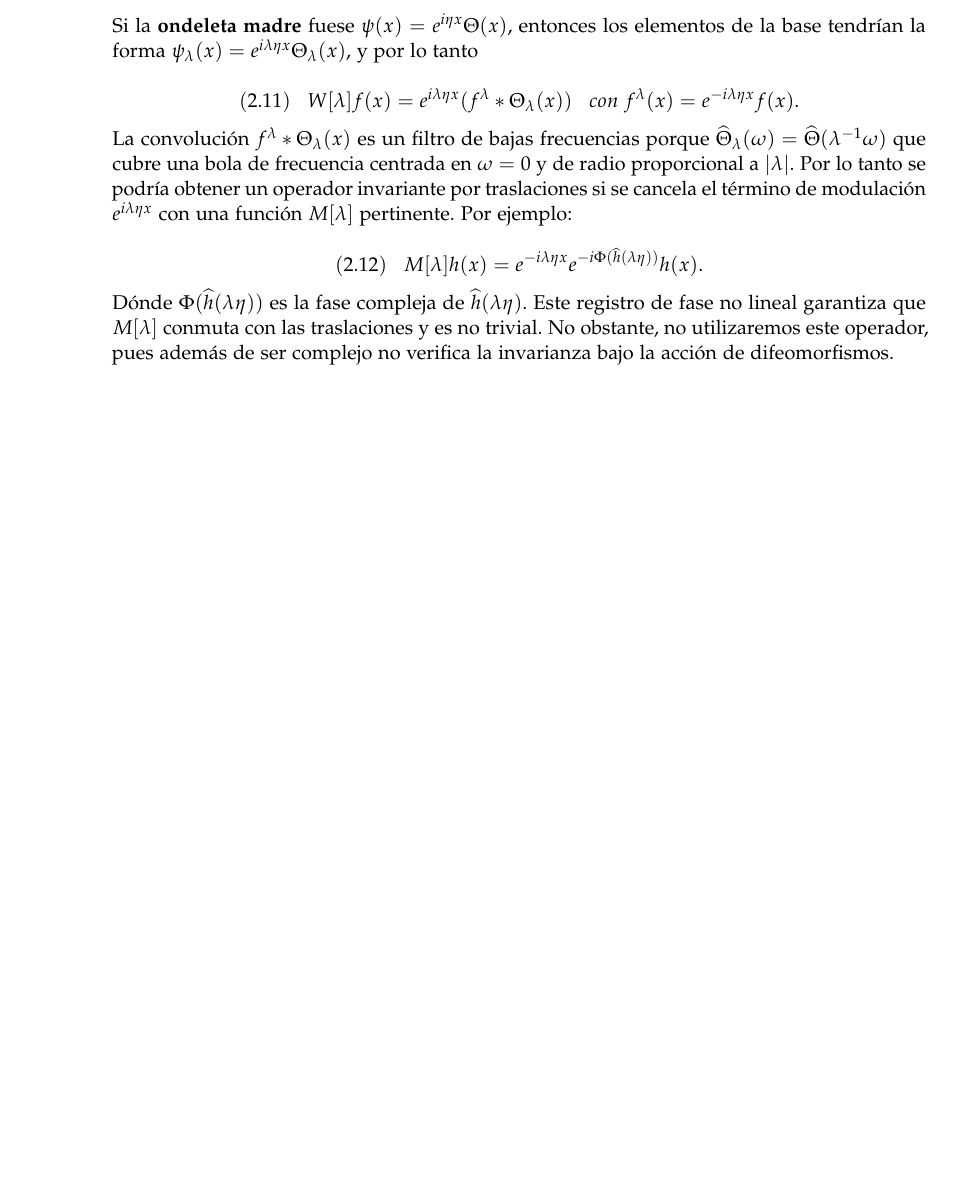
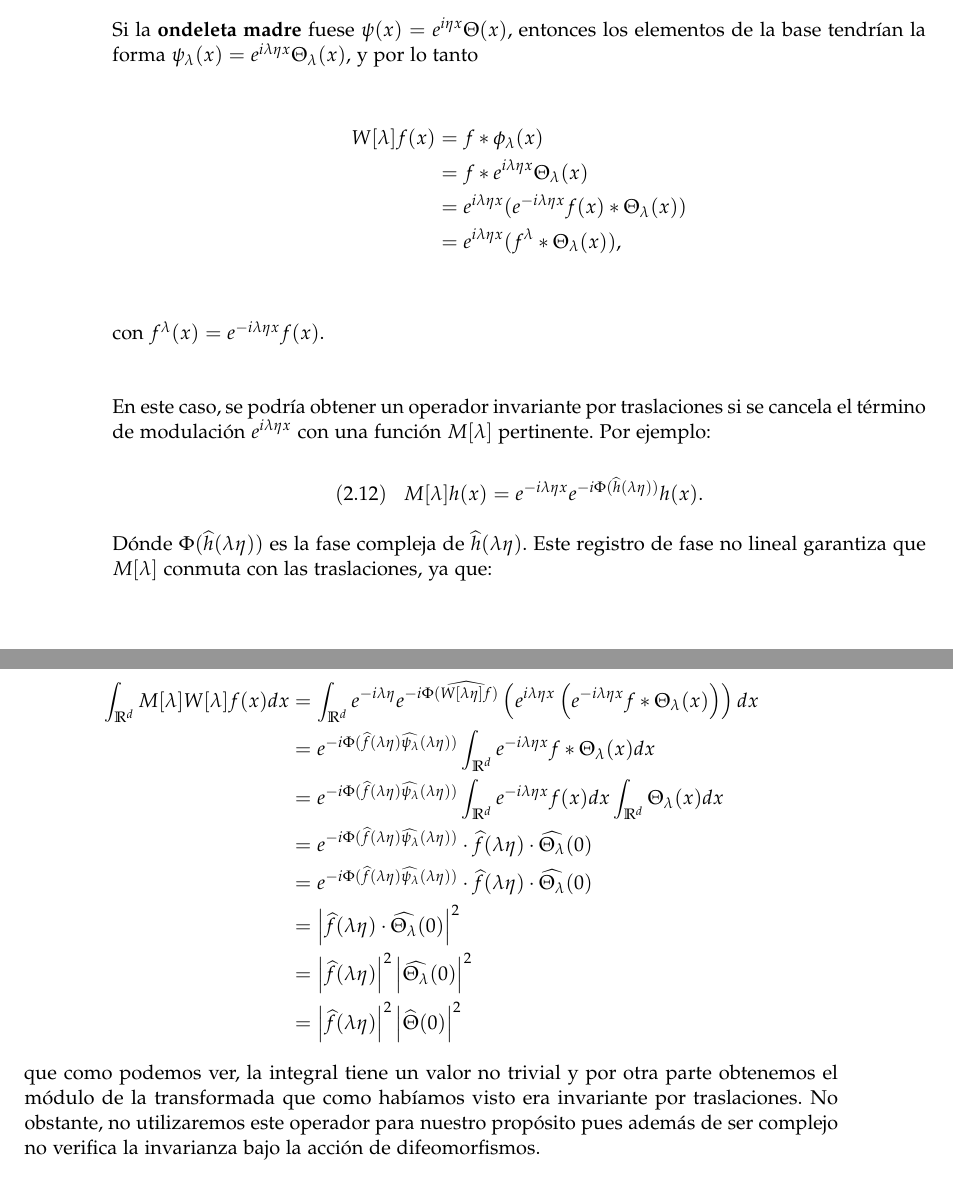
Before and after one commit to alejbormeg/TFG-LandmarkDetectionAndCNNAnalysis, a LaTeX book (Memoria/libro.tex, which reads Memoria/capitulos/capitulo01.tex): part of page 32 of 55 before the commit and two parts of pages 32 and 33 of 55 after it, the two joined at a grey line, cut so that both start at the same text, the shorter picture padded with empty space. Compiled offline with pdfLaTeX.

Commit message:
Subo demostración nueva del ejemplo de operador M para obtner coeficientes invariantes por traslaciones

```diff
--- a/Memoria/capitulos/capitulo01.tex
+++ b/Memoria/capitulos/capitulo01.tex
@@ -549,13 +549,36 @@ En resumen, queremos un operador no lineal que produzca coeficientes invariantes
 
 \noindent Si la \textbf{ondeleta madre} fuese $\psi(x)=e^{i\eta x}\Theta(x)$, entonces los elementos de la base tendrían la forma $\psi_\lambda(x)=e^{i\lambda\eta x}\Theta_\lambda(x)$, y por lo tanto
 
-$$(2.11) \; \; \; W[\lambda]f(x)=e^{i\lambda\eta x}(f^\lambda \ast \Theta_\lambda(x)) \; \; \; con \; f^\lambda(x)=e^{-i\lambda\eta x}f(x).$$
+\begin{align*}
+  W[\lambda]f(x) &= f \ast \phi_\lambda (x) \\
+  &= f \ast e^{i\lambda\eta x}\Theta_\lambda(x) \\
+  &=e^{i\lambda\eta x}(e^{-i\lambda\eta x}f(x) \ast \Theta_\lambda(x)) \\
+  &=e^{i\lambda\eta x}(f^\lambda \ast \Theta_\lambda(x)),\\
+\end{align*}
 
-\noindent La convolución $f^\lambda \ast \Theta_\lambda(x)$ es un filtro de bajas frecuencias porque $\widehat{\Theta}_\lambda(\omega)=\widehat{\Theta}(\lambda^{-1} \omega)$ que cubre una bola de frecuencia centrada en $\omega=0$ y de radio proporcional a $|\lambda|$. Por lo tanto se podría obtener un operador invariante por traslaciones si se cancela el término de modulación $e^{i\lambda\eta x}$ con una función $M[\lambda]$ pertinente. Por ejemplo:
+\noindent con $f^\lambda(x)=e^{-i\lambda\eta x}f(x)$.
+
+\medskip
+
+\noindent En este caso, se podría obtener un operador invariante por traslaciones si se cancela el término de modulación $e^{i\lambda\eta x}$ con una función $M[\lambda]$ pertinente. Por ejemplo:
 
 $$(2.12) \;\;\; M[\lambda]h(x)=e^{-i\lambda\eta x} e^{-i \Phi(\widehat{h}(\lambda\eta))}h(x).$$
 
-\noindent Dónde $\Phi(\widehat{h}(\lambda\eta))$ es la fase compleja de $\widehat{h}(\lambda\eta)$. Este registro de fase no lineal garantiza que $M[\lambda]$ conmuta con las traslaciones y es no trivial. No obstante, no utilizaremos este operador, pues además de ser complejo no verifica la invarianza bajo la acción de difeomorfismos.
+\noindent Dónde $\Phi(\widehat{h}(\lambda\eta))$ es la fase compleja de $\widehat{h}(\lambda\eta)$. Este registro de fase no lineal garantiza que $M[\lambda]$ conmuta con las traslaciones, ya que:
+
+
+\begin{align*}
+  \int_{\mathbb{R}^d} M[\lambda]W[\lambda] f(x) dx &= \int_{\mathbb{R}^d} e^{-i\lambda \eta} e^{-i \Phi (\widehat{W[\lambda\eta]f})} \left( e^{i\lambda\eta x} \left( e^{-i\lambda\eta x} f \ast \Theta_\lambda (x)\right)\right) dx \\
+  &= e^{-i \Phi (\widehat{f}(\lambda\eta)\widehat{\psi_\lambda}(\lambda\eta))} \int_{\mathbb{R}^d} e^{-i\lambda\eta x} f \ast \Theta_\lambda (x) dx \\
+  &=e^{-i \Phi (\widehat{f}(\lambda\eta)\widehat{\psi_\lambda}(\lambda\eta))} \int_{\mathbb{R}^d}e^{-i\lambda\eta x} f(x) dx  \int_{\mathbb{R}^d}\Theta_\lambda (x) dx  \\
+  &=e^{-i \Phi (\widehat{f}(\lambda\eta)\widehat{\psi_\lambda}(\lambda\eta))} \cdot \widehat{f}(\lambda\eta) \cdot  \widehat{\Theta_\lambda}(0)\\
+  &=e^{-i \Phi (\widehat{f}(\lambda\eta)\widehat{\psi_\lambda}(\lambda\eta))} \cdot \widehat{f}(\lambda\eta) \cdot  \widehat{\Theta_\lambda}(0) \\
+  &=\left| \widehat{f}(\lambda\eta) \cdot  \widehat{\Theta_\lambda}(0) \right|^2 \\
+  &=\left| \widehat{f}(\lambda\eta)\right|^2 \left| \widehat{\Theta_\lambda}(0) \right|^2  \\
+  &=\left| \widehat{f}(\lambda\eta)\right|^2 \left| \widehat{\Theta}(0) \right|^2
+\end{align*}
+
+\noindent que como podemos ver, la integral tiene un valor no trivial y por otra parte obtenemos el módulo de la transformada que como habíamos visto era invariante por traslaciones. No obstante, no utilizaremos este operador para nuestro propósito pues además de ser complejo no verifica la invarianza bajo la acción de difeomorfismos.
 
 \subsubsection{El operador módulo.}
 
```
Also changed, not shown: Memoria/libro.pdf, 6 other files.
